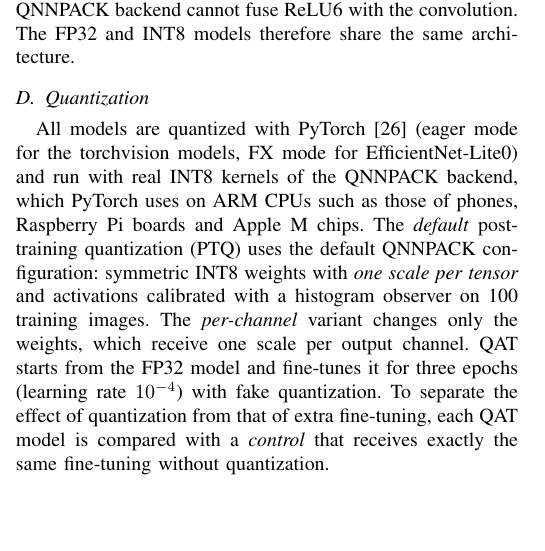
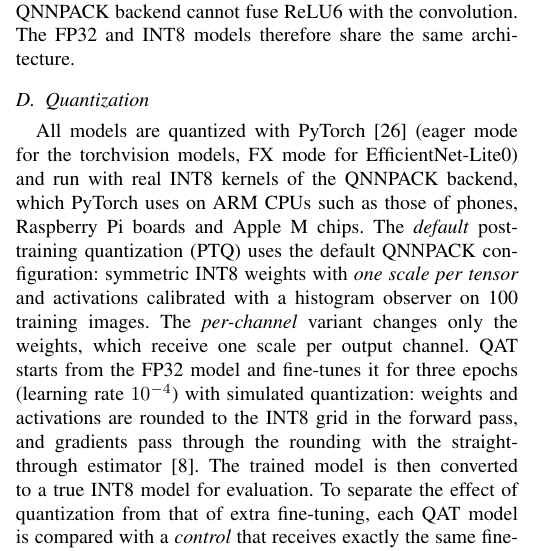
Before and after one commit to lesoliveira/woodCompressao, a LaTeX paper (paper/main.tex): part of one column of page 2 of 6, cut so that both start at the same text, the shorter picture padded with empty space. Compiled offline with pdfLaTeX.

Commit message:
Artigo: explica a quantizacao simulada da QAT (antes 'fake quantization')
Co-Authored-By: Claude Opus 5.5 <noreply@anthropic.com>
Claude-Session: https://claude.ai/code/session_019d7bTKFT2zG9uEiAroKZJC

```diff
--- a/paper/main.tex
+++ b/paper/main.tex
@@ -80,7 +80,7 @@ We use the quantizable versions of the torchvision models and the timm~\cite{wig
 
 \subsection{Quantization}
 
-All models are quantized with PyTorch~\cite{paszke2019pytorch} (eager mode for the torchvision models, FX mode for EfficientNet-Lite0) and run with real INT8 kernels of the QNNPACK backend, which PyTorch uses on ARM CPUs such as those of phones, Raspberry Pi boards and Apple M chips. The \emph{default} post-training quantization (PTQ) uses the default QNNPACK configuration: symmetric INT8 weights with \emph{one scale per tensor} and activations calibrated with a histogram observer on 100 training images. The \emph{per-channel} variant changes only the weights, which receive one scale per output channel. QAT starts from the FP32 model and fine-tunes it for three epochs (learning rate $10^{-4}$) with fake quantization. To separate the effect of quantization from that of extra fine-tuning, each QAT model is compared with a \emph{control} that receives exactly the same fine-tuning without quantization.
+All models are quantized with PyTorch~\cite{paszke2019pytorch} (eager mode for the torchvision models, FX mode for EfficientNet-Lite0) and run with real INT8 kernels of the QNNPACK backend, which PyTorch uses on ARM CPUs such as those of phones, Raspberry Pi boards and Apple M chips. The \emph{default} post-training quantization (PTQ) uses the default QNNPACK configuration: symmetric INT8 weights with \emph{one scale per tensor} and activations calibrated with a histogram observer on 100 training images. The \emph{per-channel} variant changes only the weights, which receive one scale per output channel. QAT starts from the FP32 model and fine-tunes it for three epochs (learning rate $10^{-4}$) with simulated quantization: weights and activations are rounded to the INT8 grid in the forward pass, and gradients pass through the rounding with the straight-through estimator~\cite{jacob2018quantization}. The trained model is then converted to a true INT8 model for evaluation. To separate the effect of quantization from that of extra fine-tuning, each QAT model is compared with a \emph{control} that receives exactly the same fine-tuning without quantization.
 
 \subsection{Unknown detection and metrics}
 
```
Also changed, not shown: paper/main.pdf.
